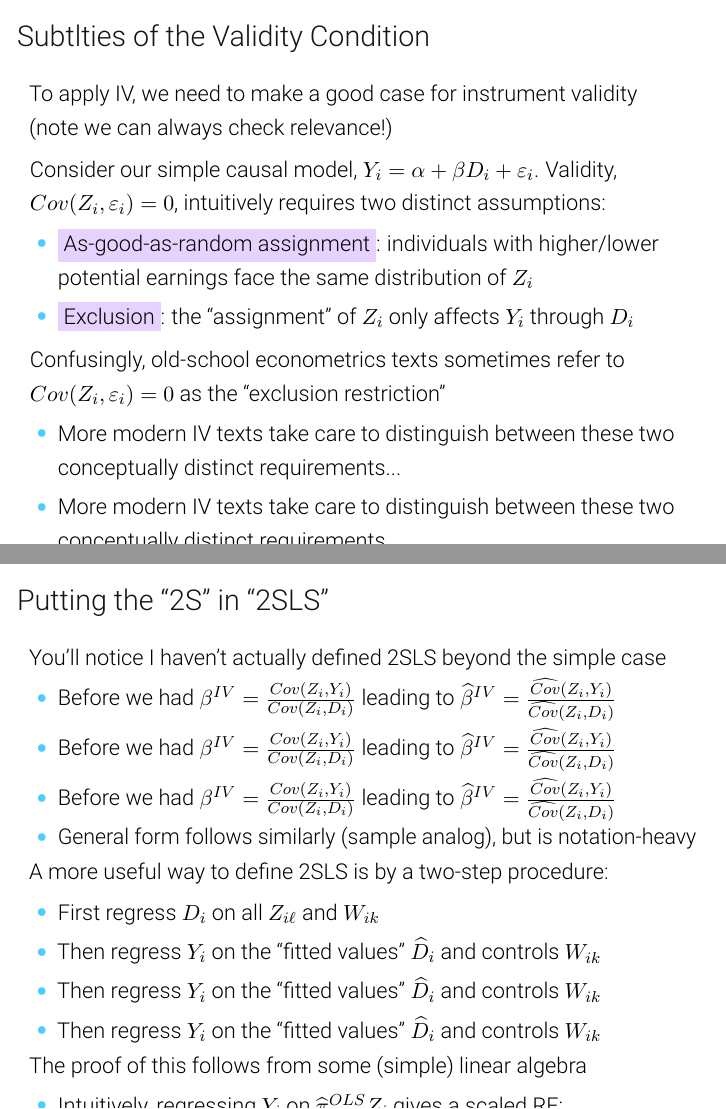
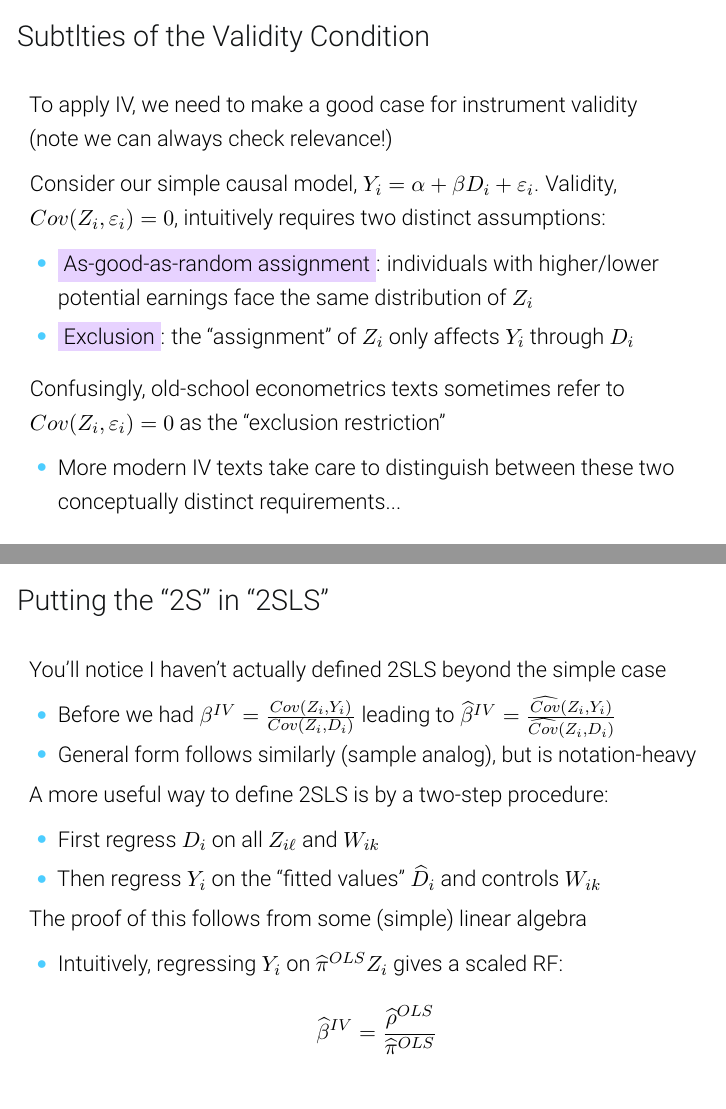
Before and after one commit to Mixtape-Sessions/Instrumental-Variables, LaTeX slides (Slides/02-UnderstandingIV.tex): pages 7 and 44 of 58 before the commit and pages 7 and 43 of 57 after it, joined at a grey line. Compiled offline with pdfLaTeX.

Commit message:
Small fix

```diff
--- a/Slides/02-UnderstandingIV.tex
+++ b/Slides/02-UnderstandingIV.tex
@@ -26,8 +26,6 @@ Consider our simple causal model, $Y_i=\alpha+\beta D_i+\varepsilon_i$. Validity
 Confusingly, old-school econometrics texts sometimes refer to $Cov(Z_i,\varepsilon_i)=0$ as the ``exclusion restriction''
 \pause
 \begin{itemize}
-  \item More modern IV texts take care to distinguish between these two conceptually distinct requirements...
-\item More modern IV texts take care to distinguish between these two conceptually distinct requirements...
   \item More modern IV texts take care to distinguish between these two conceptually distinct requirements...
 \end{itemize}
 
@@ -278,8 +276,6 @@ Overidentification can yield tests of IV validity
 You'll notice I haven't actually defined 2SLS beyond the simple case
 \begin{itemize}
   \item Before we had $\beta^{IV}=\frac{Cov(Z_i,Y_i)}{Cov(Z_i,D_i)}$ leading to $\widehat\beta^{IV}=\frac{\widehat{Cov}(Z_i,Y_i)}{\widehat{Cov}(Z_i,D_i)}$
-\item Before we had $\beta^{IV}=\frac{Cov(Z_i,Y_i)}{Cov(Z_i,D_i)}$ leading to $\widehat\beta^{IV}=\frac{\widehat{Cov}(Z_i,Y_i)}{\widehat{Cov}(Z_i,D_i)}$
-  \item Before we had $\beta^{IV}=\frac{Cov(Z_i,Y_i)}{Cov(Z_i,D_i)}$ leading to $\widehat\beta^{IV}=\frac{\widehat{Cov}(Z_i,Y_i)}{\widehat{Cov}(Z_i,D_i)}$
   \item General form follows similarly (sample analog), but is notation-heavy
 \end{itemize}
 \pause
@@ -287,8 +283,6 @@ You'll notice I haven't actually defined 2SLS beyond the simple case
 A more useful way to define 2SLS is by a two-step procedure:
 \begin{itemize}
   \item First regress $D_i$ on all $Z_{i\ell}$ and $W_{ik}$
-  \item Then regress $Y_i$ on the ``fitted values'' $\widehat{D}_i$ and controls $W_{ik}$
-\item Then regress $Y_i$ on the ``fitted values'' $\widehat{D}_i$ and controls $W_{ik}$
   \item Then regress $Y_i$ on the ``fitted values'' $\widehat{D}_i$ and controls $W_{ik}$
 \end{itemize}
 \pause
```
Also changed, not shown: Slides/02-UnderstandingIV.pdf, Slides/02-UnderstandingIV.tex (2 more changed lines), 1 other file.
